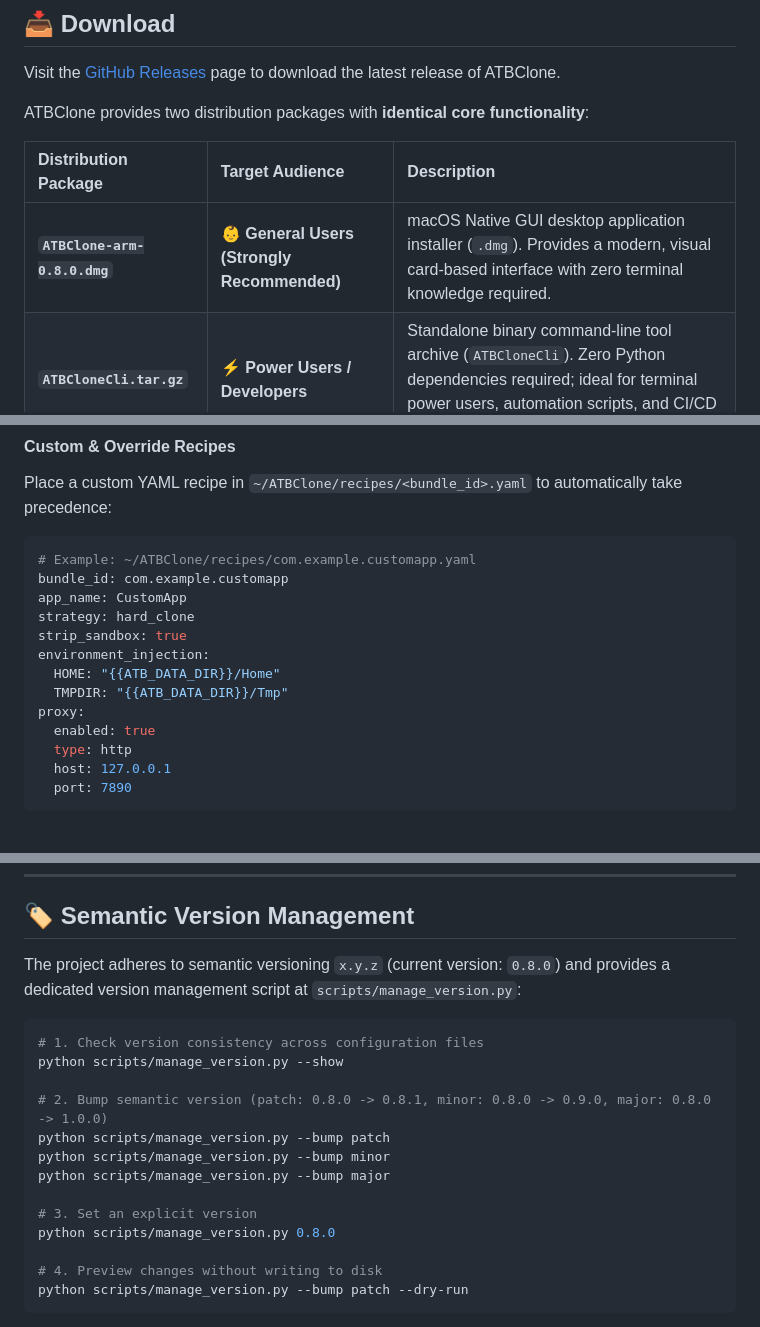
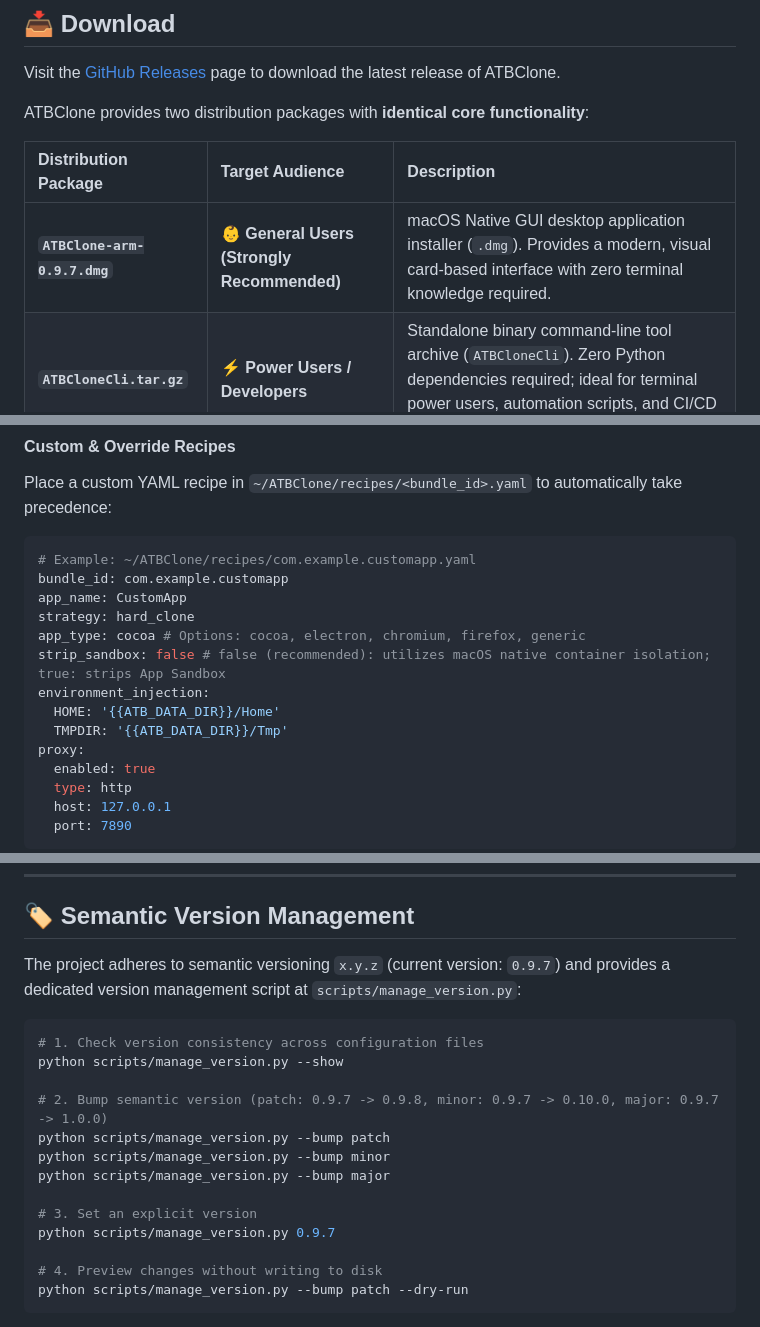
Before and after one commit to aitobox/ATBClone, a Markdown page: README.md, 3 parts joined by grey strips. Drawn GitHub-style; blank space fills up the shorter version.

````diff
--- a/README.md
+++ b/README.md
@@ -19,7 +19,7 @@ ATBClone provides two distribution packages with **identical core functionality*
 
 | Distribution Package | Target Audience | Description |
 | :--- | :--- | :--- |
-| **`ATBClone-arm-0.8.0.dmg`** | 👶 **General Users (Strongly Recommended)** | macOS Native GUI desktop application installer (`.dmg`). Provides a modern, visual card-based interface with zero terminal knowledge required. |
+| **`ATBClone-arm-0.9.7.dmg`** | 👶 **General Users (Strongly Recommended)** | macOS Native GUI desktop application installer (`.dmg`). Provides a modern, visual card-based interface with zero terminal knowledge required. |
 | **`ATBCloneCli.tar.gz`** | ⚡ **Power Users / Developers** | Standalone binary command-line tool archive (`ATBCloneCli`). Zero Python dependencies required; ideal for terminal power users, automation scripts, and CI/CD pipelines. |
 
 > 💡 **User Guidance**:
@@ -198,10 +198,11 @@ Place a custom YAML recipe in `~/ATBClone/recipes/<bundle_id>.yaml` to automatic
 bundle_id: com.example.customapp
 app_name: CustomApp
 strategy: hard_clone
-strip_sandbox: true
+app_type: cocoa # Options: cocoa, electron, chromium, firefox, generic
+strip_sandbox: false # false (recommended): utilizes macOS native container isolation; true: strips App Sandbox
 environment_injection:
-  HOME: "{{ATB_DATA_DIR}}/Home"
-  TMPDIR: "{{ATB_DATA_DIR}}/Tmp"
+  HOME: '{{ATB_DATA_DIR}}/Home'
+  TMPDIR: '{{ATB_DATA_DIR}}/Tmp'
 proxy:
   enabled: true
   type: http
@@ -313,19 +314,19 @@ atbclone doctor
 
 ## 🏷️ Semantic Version Management
 
-The project adheres to semantic versioning `x.y.z` (current version: `0.8.0`) and provides a dedicated version management script at `scripts/manage_version.py`:
+The project adheres to semantic versioning `x.y.z` (current version: `0.9.7`) and provides a dedicated version management script at `scripts/manage_version.py`:
 
 ```bash
 # 1. Check version consistency across configuration files
 python scripts/manage_version.py --show
 
-# 2. Bump semantic version (patch: 0.8.0 -> 0.8.1, minor: 0.8.0 -> 0.9.0, major: 0.8.0 -> 1.0.0)
+# 2. Bump semantic version (patch: 0.9.7 -> 0.9.8, minor: 0.9.7 -> 0.10.0, major: 0.9.7 -> 1.0.0)
 python scripts/manage_version.py --bump patch
 python scripts/manage_version.py --bump minor
 python scripts/manage_version.py --bump major
 
 # 3. Set an explicit version
-python scripts/manage_version.py 0.8.0
+python scripts/manage_version.py 0.9.7
 
 # 4. Preview changes without writing to disk
 python scripts/manage_version.py --bump patch --dry-run
````
Also changed, not shown: other parts of README.md (+37 -37 lines), Readme_zh.md (+45 -44 lines).
